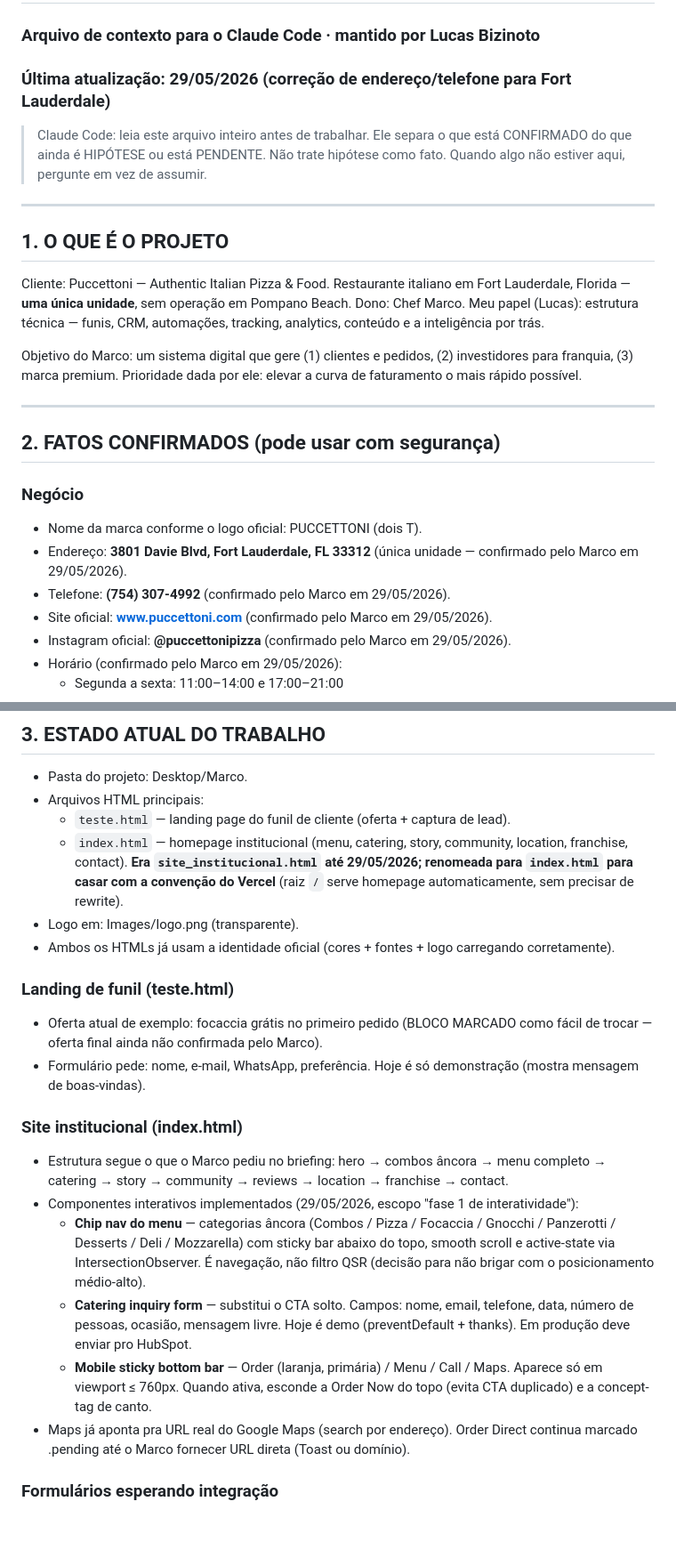
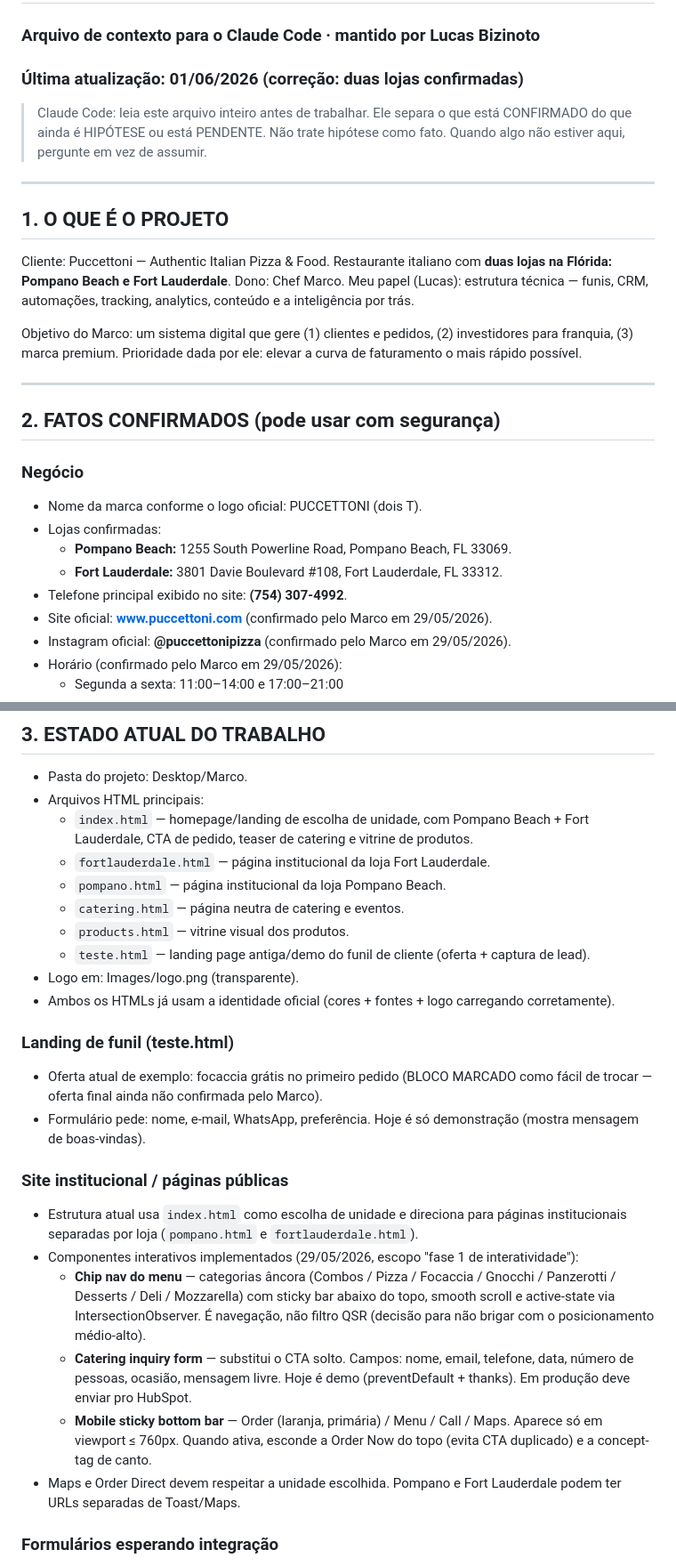
Before and after one commit to Puccettoni/puccettoni, a Markdown page: CONTEXTO_PROJETO_PUCCETTONI.md, 2 parts joined by grey strips. Shown at 89% size. Rendered like a GitHub page; blank space fills up the shorter version.

Commit message:
docs: update two-store project context

```diff
--- a/CONTEXTO_PROJETO_PUCCETTONI.md
+++ b/CONTEXTO_PROJETO_PUCCETTONI.md
@@ -1,6 +1,6 @@
 # CONTEXTO DO PROJETO — PUCCETTONI
 ### Arquivo de contexto para o Claude Code · mantido por Lucas Bizinoto
-### Última atualização: 29/05/2026 (correção de endereço/telefone para Fort Lauderdale)
+### Última atualização: 01/06/2026 (correção: duas lojas confirmadas)
 
 > Claude Code: leia este arquivo inteiro antes de trabalhar. Ele separa o que está CONFIRMADO do que ainda é HIPÓTESE ou está PENDENTE. Não trate hipótese como fato. Quando algo não estiver aqui, pergunte em vez de assumir.
 
@@ -9,7 +9,7 @@
 ## 1. O QUE É O PROJETO
 
 Cliente: Puccettoni — Authentic Italian Pizza & Food.
-Restaurante italiano em Fort Lauderdale, Florida — **uma única unidade**, sem operação em Pompano Beach.
+Restaurante italiano com **duas lojas na Flórida: Pompano Beach e Fort Lauderdale**.
 Dono: Chef Marco.
 Meu papel (Lucas): estrutura técnica — funis, CRM, automações, tracking, analytics, conteúdo e a inteligência por trás.
 
@@ -21,8 +21,10 @@ Objetivo do Marco: um sistema digital que gere (1) clientes e pedidos, (2) inves
 
 ### Negócio
 - Nome da marca conforme o logo oficial: PUCCETTONI (dois T).
-- Endereço: **3801 Davie Blvd, Fort Lauderdale, FL 33312** (única unidade — confirmado pelo Marco em 29/05/2026).
-- Telefone: **(754) 307-4992** (confirmado pelo Marco em 29/05/2026).
+- Lojas confirmadas:
+  - **Pompano Beach:** 1255 South Powerline Road, Pompano Beach, FL 33069.
+  - **Fort Lauderdale:** 3801 Davie Boulevard #108, Fort Lauderdale, FL 33312.
+- Telefone principal exibido no site: **(754) 307-4992**.
 - Site oficial: **www.puccettoni.com** (confirmado pelo Marco em 29/05/2026).
 - Instagram oficial: **@puccettonipizza** (confirmado pelo Marco em 29/05/2026).
 - Horário (confirmado pelo Marco em 29/05/2026):
@@ -71,8 +73,12 @@ Objetivo do Marco: um sistema digital que gere (1) clientes e pedidos, (2) inves
 
 - Pasta do projeto: Desktop/Marco.
 - Arquivos HTML principais:
-  - `teste.html` — landing page do funil de cliente (oferta + captura de lead).
-  - `index.html` — homepage institucional (menu, catering, story, community, location, franchise, contact). **Era `site_institucional.html` até 29/05/2026; renomeada para `index.html` para casar com a convenção do Vercel** (raiz `/` serve homepage automaticamente, sem precisar de rewrite).
+  - `index.html` — homepage/landing de escolha de unidade, com Pompano Beach + Fort Lauderdale, CTA de pedido, teaser de catering e vitrine de produtos.
+  - `fortlauderdale.html` — página institucional da loja Fort Lauderdale.
+  - `pompano.html` — página institucional da loja Pompano Beach.
+  - `catering.html` — página neutra de catering e eventos.
+  - `products.html` — vitrine visual dos produtos.
+  - `teste.html` — landing page antiga/demo do funil de cliente (oferta + captura de lead).
 - Logo em: Images/logo.png (transparente).
 - Ambos os HTMLs já usam a identidade oficial (cores + fontes + logo carregando corretamente).
 
@@ -80,13 +86,13 @@ Objetivo do Marco: um sistema digital que gere (1) clientes e pedidos, (2) inves
 - Oferta atual de exemplo: focaccia grátis no primeiro pedido (BLOCO MARCADO como fácil de trocar — oferta final ainda não confirmada pelo Marco).
 - Formulário pede: nome, e-mail, WhatsApp, preferência. Hoje é só demonstração (mostra mensagem de boas-vindas).
 
-### Site institucional (index.html)
-- Estrutura segue o que o Marco pediu no briefing: hero → combos âncora → menu completo → catering → story → community → reviews → location → franchise → contact.
+### Site institucional / páginas públicas
+- Estrutura atual usa `index.html` como escolha de unidade e direciona para páginas institucionais separadas por loja (`pompano.html` e `fortlauderdale.html`).
 - Componentes interativos implementados (29/05/2026, escopo "fase 1 de interatividade"):
   - **Chip nav do menu** — categorias âncora (Combos / Pizza / Focaccia / Gnocchi / Panzerotti / Desserts / Deli / Mozzarella) com sticky bar abaixo do topo, smooth scroll e active-state via IntersectionObserver. É navegação, não filtro QSR (decisão para não brigar com o posicionamento médio-alto).
   - **Catering inquiry form** — substitui o CTA solto. Campos: nome, email, telefone, data, número de pessoas, ocasião, mensagem livre. Hoje é demo (preventDefault + thanks). Em produção deve enviar pro HubSpot.
   - **Mobile sticky bottom bar** — Order (laranja, primária) / Menu / Call / Maps. Aparece só em viewport ≤ 760px. Quando ativa, esconde a Order Now do topo (evita CTA duplicado) e a concept-tag de canto.
-- Maps já aponta pra URL real do Google Maps (search por endereço). Order Direct continua marcado .pending até o Marco fornecer URL direta (Toast ou domínio).
+- Maps e Order Direct devem respeitar a unidade escolhida. Pompano e Fort Lauderdale podem ter URLs separadas de Toast/Maps.
 
 ### Formulários esperando integração
 Ambos `teste.html` (lead de cliente) e `index.html` (catering inquiry) hoje só rodam demo no front. Em produção devem:
```
Also changed, not shown: other parts of CONTEXTO_PROJETO_PUCCETTONI.md (+3 -3 lines), BRIEFING_MARCO.md (+2 -0 lines).
